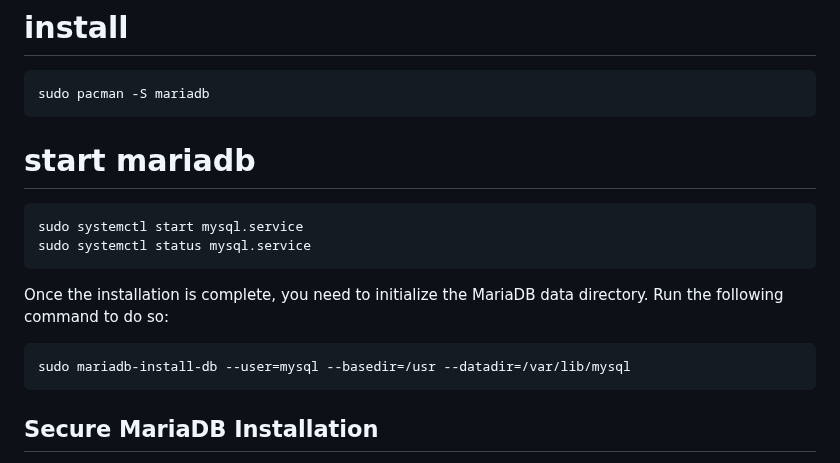
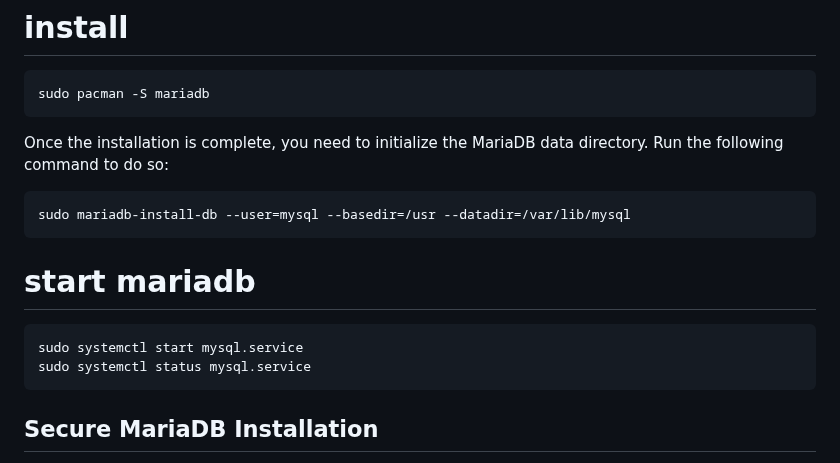
Before and after one commit to seriiserii825/Knowledge-base_, a Markdown page: Arch/arch-mariadb.md, the part around the change. GitHub-like rendering.

````diff
--- a/Arch/arch-mariadb.md
+++ b/Arch/arch-mariadb.md
@@ -7,6 +7,12 @@ serii1981mysql;
 sudo pacman -S mariadb
 ```
 
+Once the installation is complete, you need to initialize the MariaDB data directory. Run the following command to do so:
+
+```
+sudo mariadb-install-db --user=mysql --basedir=/usr --datadir=/var/lib/mysql
+```
+
 # start mariadb
 
 ```
@@ -14,11 +20,6 @@ sudo systemctl start mysql.service
 sudo systemctl status mysql.service
 ```
 
-Once the installation is complete, you need to initialize the MariaDB data directory. Run the following command to do so:
-
-```
-sudo mariadb-install-db --user=mysql --basedir=/usr --datadir=/var/lib/mysql
-```
 
 ## Secure MariaDB Installation
 
````
Also changed, not shown: Arch/arch-docker.md (added, +51 -0 lines).
